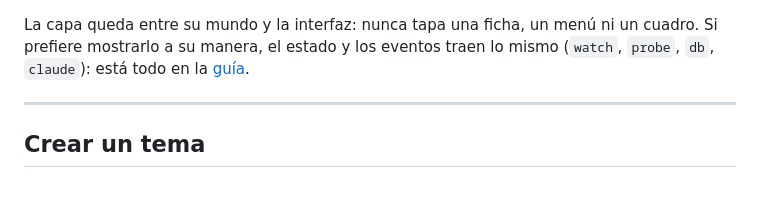
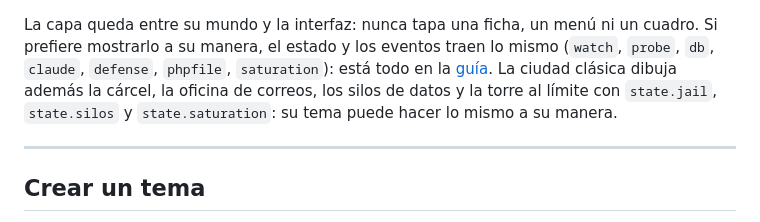
Before and after one commit to neracosu/atalaya-temas, a Markdown page: README.md, the part around one of its changes. Rendered like a GitHub page; blank space fills up the shorter version.

Commit message:
Guía y README: cárcel, cuarentena, saturación, silos y fichas nuevas
Co-Authored-By: Claude Opus 5.5 <noreply@anthropic.com>

```diff
--- a/README.md
+++ b/README.md
@@ -98,8 +103,10 @@ su mundo** una capa de efectos compartida por todos los temas. Usted no programa
 </table>
 
 La capa queda entre su mundo y la interfaz: nunca tapa una ficha, un menú ni un cuadro. Si prefiere
-mostrarlo a su manera, el estado y los eventos traen lo mismo (`watch`, `probe`, `db`, `claude`):
-está todo en la [guía](docs/TEMAS.md).
+mostrarlo a su manera, el estado y los eventos traen lo mismo (`watch`, `probe`, `db`, `claude`, `defense`, `phpfile`, `saturation`):
+está todo en la [guía](docs/TEMAS.md). La ciudad clásica dibuja además la cárcel, la oficina de correos, los
+silos de datos y la torre al límite con `state.jail`, `state.silos` y `state.saturation`: su tema puede hacer lo
+mismo a su manera.
 
 ---
 
```
Also changed, not shown: other parts of README.md (+5 -0 lines), docs/TEMAS.md (+12 -0 lines).
